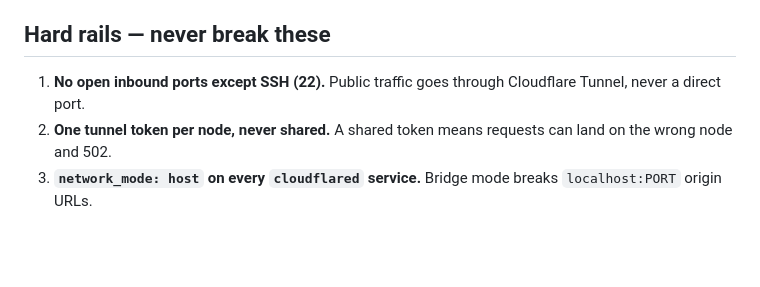
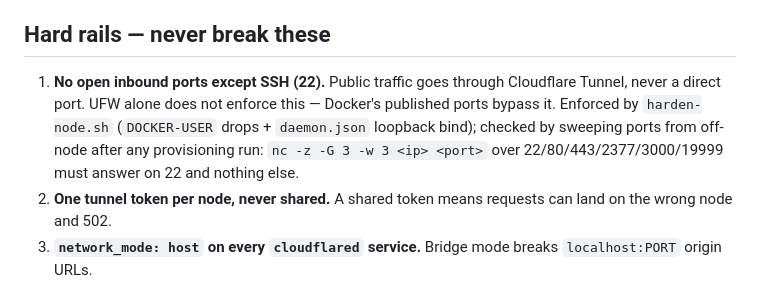
Before and after one commit to nineW0nW0n/homelab-but-the-home-is-silent, a Markdown page: .claude/CLAUDE.md, the part around the change. GitHub-like rendering; blank space fills up the shorter version.

```diff
--- a/.claude/CLAUDE.md
+++ b/.claude/CLAUDE.md
@@ -58,7 +58,12 @@ Never silently pick one.
 ## Hard rails — never break these
 
 1. **No open inbound ports except SSH (22).** Public traffic goes through
-   Cloudflare Tunnel, never a direct port.
+   Cloudflare Tunnel, never a direct port. UFW alone does not enforce
+   this — Docker's published ports bypass it. Enforced by
+   `harden-node.sh` (`DOCKER-USER` drops + `daemon.json` loopback bind);
+   checked by sweeping ports from off-node after any provisioning run:
+   `nc -z -G 3 -w 3 <ip> <port>` over 22/80/443/2377/3000/19999 must
+   answer on 22 and nothing else.
 2. **One tunnel token per node, never shared.** A shared token means
    requests can land on the wrong node and 502.
 3. **`network_mode: host` on every `cloudflared` service.** Bridge mode
```
Also changed, not shown: scripts/CLAUDE.md (+17 -0 lines), 1 other file.
